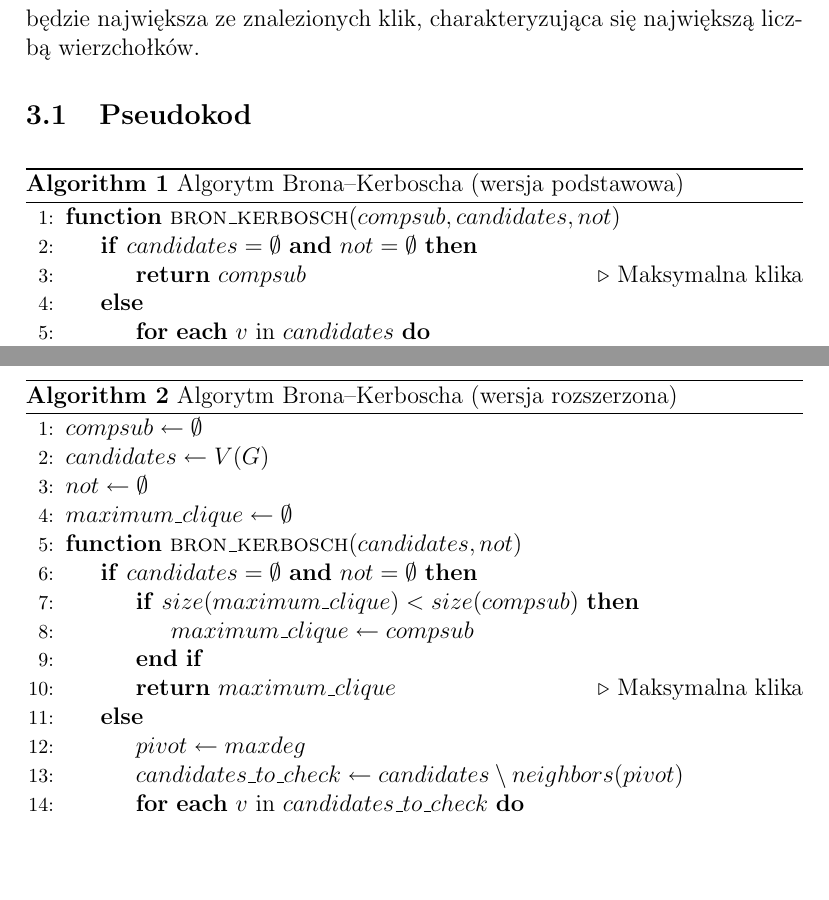
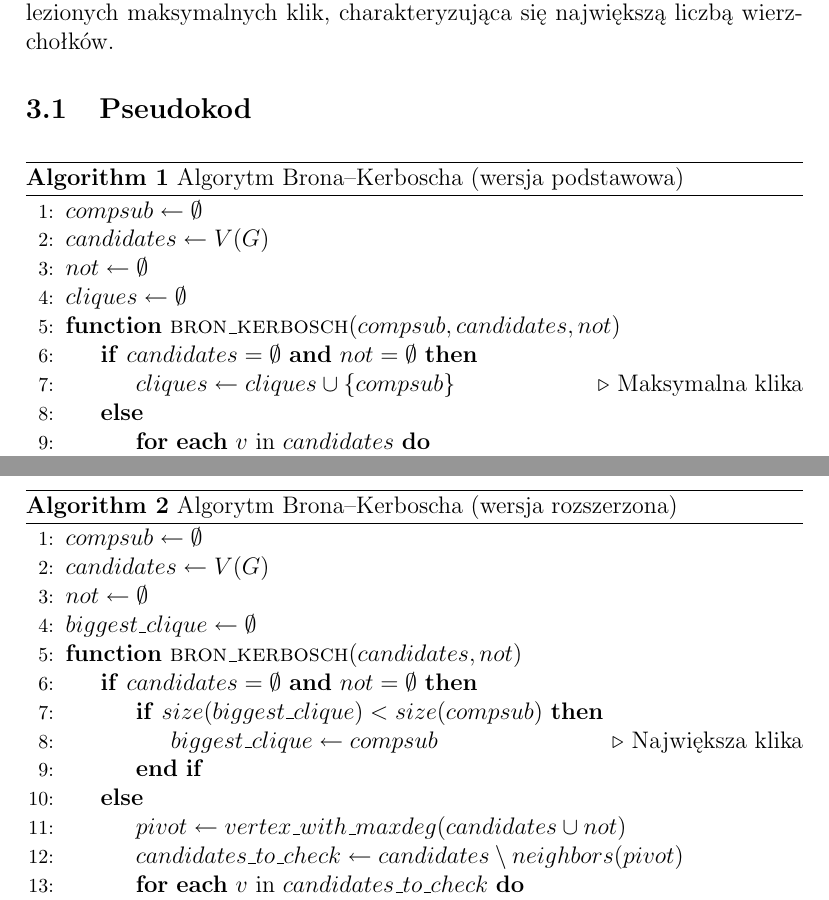
Before and after one commit to solitaire/gis-clique, a LaTeX document (doc/gis_1.tex): two parts of pages 3 and 4 of 6, joined at a grey line, cut so that both start at the same text, the shorter picture padded with empty space. Compiled offline with pdfLaTeX.

Commit message:
poprawki opisu algorytmu

```diff
--- a/doc/gis_1.tex
+++ b/doc/gis_1.tex
@@ -54,14 +54,18 @@ Algorytm Brona--Kerboscha jest rekurencyjnym algorytmem z nawrotami, który umo
 
-Domyślnie algorytm zwraca wszystkie maksymalne kliki, tj. podzbiory wierzchołków grafu wejściowego do których nie można dodać już ani jednego wierzchołka. W algorytmie wprowadzona zostanie zmiana, dzięki której zwracana będzie największa ze znalezionych klik, charakteryzująca się największą liczbą wierzchołków.
+Domyślnie algorytm zwraca wszystkie maksymalne kliki. W algorytmie wprowadzona zostanie zmiana, dzięki której zwracana będzie największa ze znalezionych maksymalnych klik, charakteryzująca się największą liczbą wierzchołków.
 
 
 \subsection{Pseudokod}
 \begin{algorithm}[!htb]
 \caption{Algorytm Brona--Kerboscha (wersja podstawowa)}\label{bron1}
 \begin{algorithmic}[1]
+\State $compsub \gets \emptyset$
+\State $candidates \gets V(G)$
+\State $not \gets \emptyset$
+\State $cliques \gets \emptyset$
 \Function{bron\_kerbosch}{$compsub,candidates,not$}
 	\If{$candidates = \emptyset$ \textbf{and} $not = \emptyset$}
-		 \State \Return{$compsub$}\Comment Maksymalna klika
+		 \State $cliques \gets cliques \cup \{compsub\}$\Comment Maksymalna klika
 	\Else
 	\For{\textbf{each} $v$ in $candidates$}
 		\State $candidates \gets candidates \setminus \{v\}$
@@ -82,15 +86,14 @@ Domyślnie algorytm zwraca wszystkie maksymalne kliki, tj. podzbiory wierzchołk
 \State $compsub \gets \emptyset$
 \State $candidates \gets V(G)$
 \State $not \gets \emptyset$
-\State $maximum\_clique \gets \emptyset$
+\State $biggest\_clique \gets \emptyset$
 \Function{bron\_kerbosch}{$candidates,not$}
 	\If{$candidates = \emptyset$ \textbf{and} $not = \emptyset$}
-		\If{$size(maximum\_clique) < size(compsub)$}
-		 	\State $maximum\_clique \gets compsub$
+		\If{$size(biggest\_clique) < size(compsub)$}
+		 	\State $biggest\_clique \gets compsub$\Comment Największa klika
 		 \EndIf
-		 \State \Return{$maximum\_clique$}\Comment Maksymalna klika
 	\Else
-	\State $pivot \gets maxdeg$
+	\State $pivot \gets vertex\_with\_maxdeg(candidates \cup not)$
 	\State $candidates\_to\_check \gets candidates \setminus neighbors(pivot)$
 	\For{\textbf{each} $v$ in $candidates\_to\_check$}
 		\State $compsub \gets compsub \cup \{v\}$
```
Also changed, not shown: doc/gis_1.pdf, doc/gis_1.tex (10 more changed lines).
